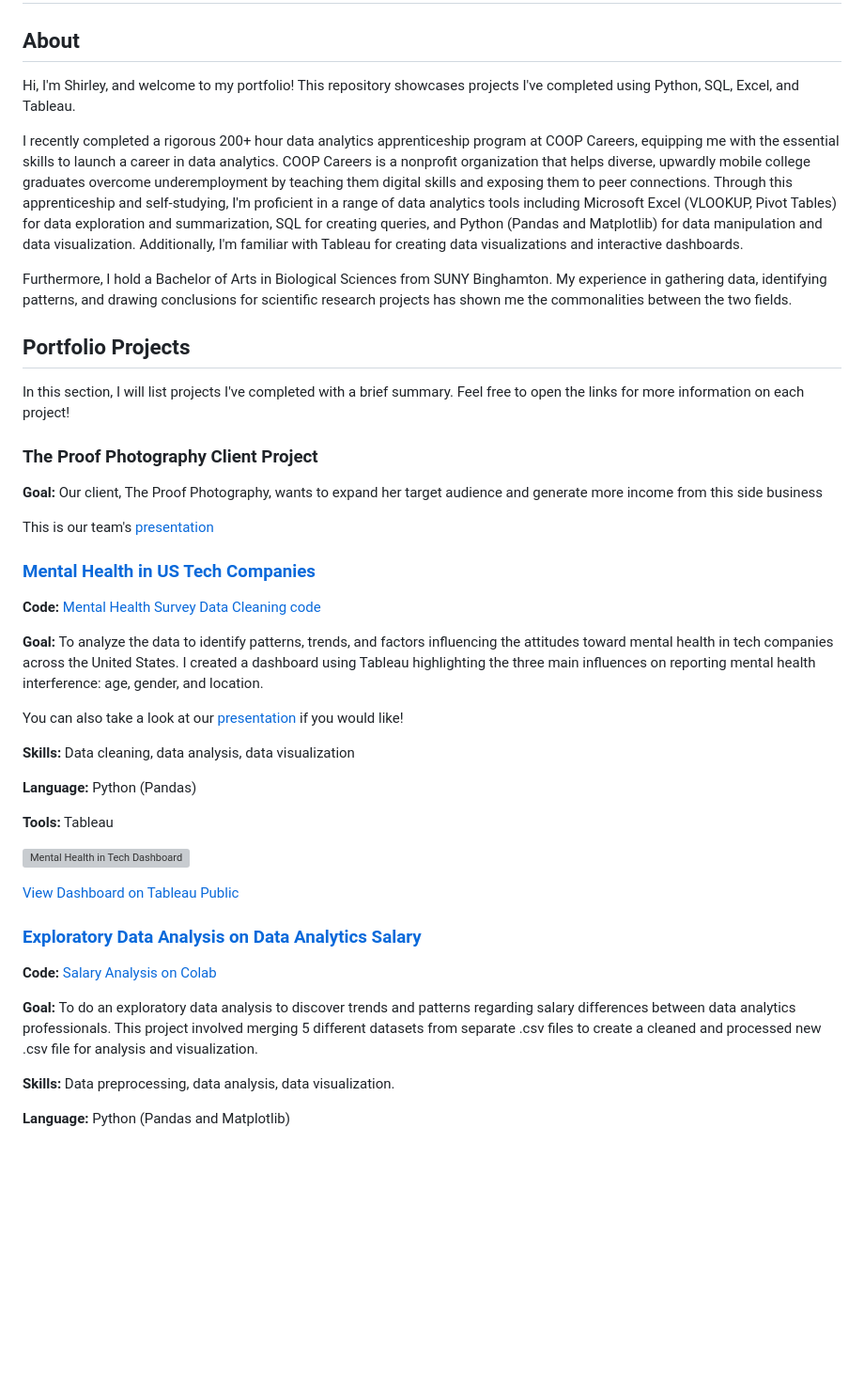
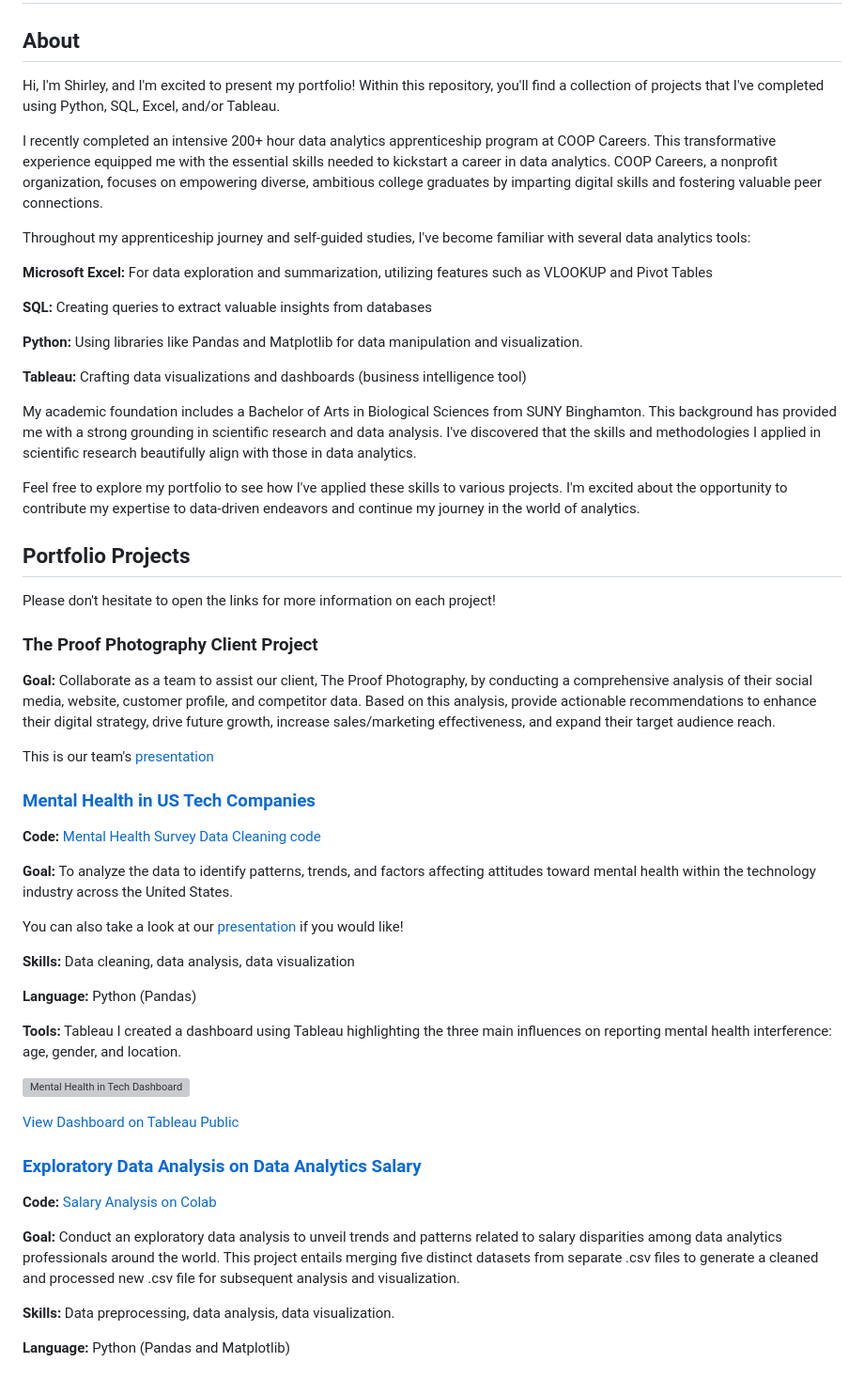
Before and after one commit to shyrlee/Shirley-Xia-Portfolio, a Markdown page: README.md, the part around the change. Shown at 94% size. Rendered like a GitHub page; blank space fills up the shorter version; grey boxes are pictures that could not be loaded.

```diff
--- a/README.md
+++ b/README.md
@@ -1,24 +1,36 @@
 # Shirley Xia - Data Analyst Portfolio
 
 ## About
-Hi, I'm Shirley, and welcome to my portfolio! This repository showcases projects I've completed using Python, SQL, Excel, and Tableau.
+Hi, I'm Shirley, and I'm excited to present my portfolio! Within this repository, you'll find a collection of projects that I've completed using Python, SQL, Excel, and/or Tableau.
 
-I recently completed a rigorous 200+ hour data analytics apprenticeship program at COOP Careers, equipping me with the essential skills to launch a career in data analytics. COOP Careers is a nonprofit organization that helps diverse, upwardly mobile college graduates overcome underemployment by teaching them digital skills and exposing them to peer connections. Through this apprenticeship and self-studying, I'm proficient in a range of data analytics tools including Microsoft Excel (VLOOKUP, Pivot Tables) for data exploration and summarization, SQL for creating queries, and Python (Pandas and Matplotlib) for data manipulation and data visualization. Additionally, I'm familiar with Tableau for creating data visualizations and interactive dashboards.
+I recently completed an intensive 200+ hour data analytics apprenticeship program at COOP Careers. This transformative experience equipped me with the essential skills needed to kickstart a career in data analytics. COOP Careers, a nonprofit organization, focuses on empowering diverse, ambitious college graduates by imparting digital skills and fostering valuable peer connections.
 
-Furthermore, I hold a Bachelor of Arts in Biological Sciences from SUNY Binghamton. My experience in gathering data, identifying patterns, and drawing conclusions for scientific research projects has shown me the commonalities between the two fields.
+Throughout my apprenticeship journey and self-guided studies, I've become familiar with several data analytics tools:
+
+**Microsoft Excel:** For data exploration and summarization, utilizing features such as VLOOKUP and Pivot Tables
+
+**SQL:** Creating queries to extract valuable insights from databases
+
+**Python:** Using libraries like Pandas and Matplotlib for data manipulation and visualization.
+
+**Tableau:** Crafting data visualizations and dashboards (business intelligence tool)
+
+My academic foundation includes a Bachelor of Arts in Biological Sciences from SUNY Binghamton. This background has provided me with a strong grounding in scientific research and data analysis. I've discovered that the skills and methodologies I applied in scientific research beautifully align with those in data analytics.
+
+Feel free to explore my portfolio to see how I've applied these skills to various projects. I'm excited about the opportunity to contribute my expertise to data-driven endeavors and continue my journey in the world of analytics.
 
 ## Portfolio Projects
-In this section, I will list projects I've completed with a brief summary. Feel free to open the links for more information on each project!
+Please don't hesitate to open the links for more information on each project!
 
 ### The Proof Photography Client Project
-**Goal:** Our client, The Proof Photography, wants to expand her target audience and generate more income from this side business
+**Goal:** Collaborate as a team to assist our client, The Proof Photography, by conducting a comprehensive analysis of their social media, website, customer profile, and competitor data. Based on this analysis, provide actionable recommendations to enhance their digital strategy, drive future growth, increase sales/marketing effectiveness, and expand their target audience reach.
 
 This is our team's [presentation](https://github.com/shyrlee/Shirley-Xia-Portfolio/blob/b056de442c9f4e8885f3a3be5eaf496e5300103c/The%20Proof%20Photography%20Client%20Project/COOP%20CLIENT%20PROJECT%20PRESENTATION%20C287.pdf)
 
 ### [Mental Health in US Tech Companies](https://github.com/shyrlee/Shirley-Xia-Portfolio/tree/c420044efe71fa410fa9110ffb66870a09d51f94/Mental%20Health%20in%20Tech)
 **Code:** [Mental Health Survey Data Cleaning code](https://github.com/shyrlee/Shirley-Xia-Portfolio/blob/3cb14ccd9b06a2996431711127da383e569b248c/Mental%20Health%20in%20Tech/Mental%20Health%20Survey%20Data%20Cleaning.ipynb)
 
-**Goal:** To analyze the data to identify patterns, trends, and factors influencing the attitudes toward mental health in tech companies across the United States. I created a dashboard using Tableau highlighting the three main influences on reporting mental health interference: age, gender, and location.
+**Goal:** To analyze the data to identify patterns, trends, and factors affecting attitudes toward mental health within the technology industry across the United States.
 
 You can also take a look at our [presentation](https://github.com/shyrlee/Shirley-Xia-Portfolio/blob/0d0b984012399543f2d38f3fe65ad11b35984414/Mental%20Health%20in%20Tech/Mental%20Health%20In%20Tech%20Presentation.pdf) if you would like!
 
@@ -27,6 +39,7 @@ You can also take a look at our [presentation](https://github.com/shyrlee/Shirle
 **Language:** Python (Pandas)
 
 **Tools:** Tableau
+I created a dashboard using Tableau highlighting the three main influences on reporting mental health interference: age, gender, and location.
 
 ![Mental Health in Tech Dashboard](https://github.com/shyrlee/Shirley-Xia-Portfolio/assets/134797686/c2e9a664-12ab-4f8b-a1d5-ec7a7e61c503)
 
@@ -35,7 +48,7 @@ You can also take a look at our [presentation](https://github.com/shyrlee/Shirle
 ### [Exploratory Data Analysis on Data Analytics Salary](https://github.com/shyrlee/Shirley-Xia-Portfolio/tree/d1aa630cfed0c46cf2ac8154c6323c153583a536/Salary%20Analysis)
 **Code:** [Salary Analysis on Colab](https://github.com/shyrlee/Shirley-Xia-Portfolio/blob/4f80526de52bc1549c2a833b7cc8335f34c81420/Salary%20Analysis/Data%20Professionals%20Salary%20EDA%20.ipynb)
 
-**Goal:** To do an exploratory data analysis to discover trends and patterns regarding salary differences between data analytics professionals. This project involved merging 5 different datasets from separate .csv files to create a cleaned and processed new .csv file for analysis and visualization.
+**Goal:** Conduct an exploratory data analysis to unveil trends and patterns related to salary disparities among data analytics professionals around the world. This project entails merging five distinct datasets from separate .csv files to generate a cleaned and processed new .csv file for subsequent analysis and visualization.
 
 **Skills:** Data preprocessing, data analysis, data visualization.
 
```
